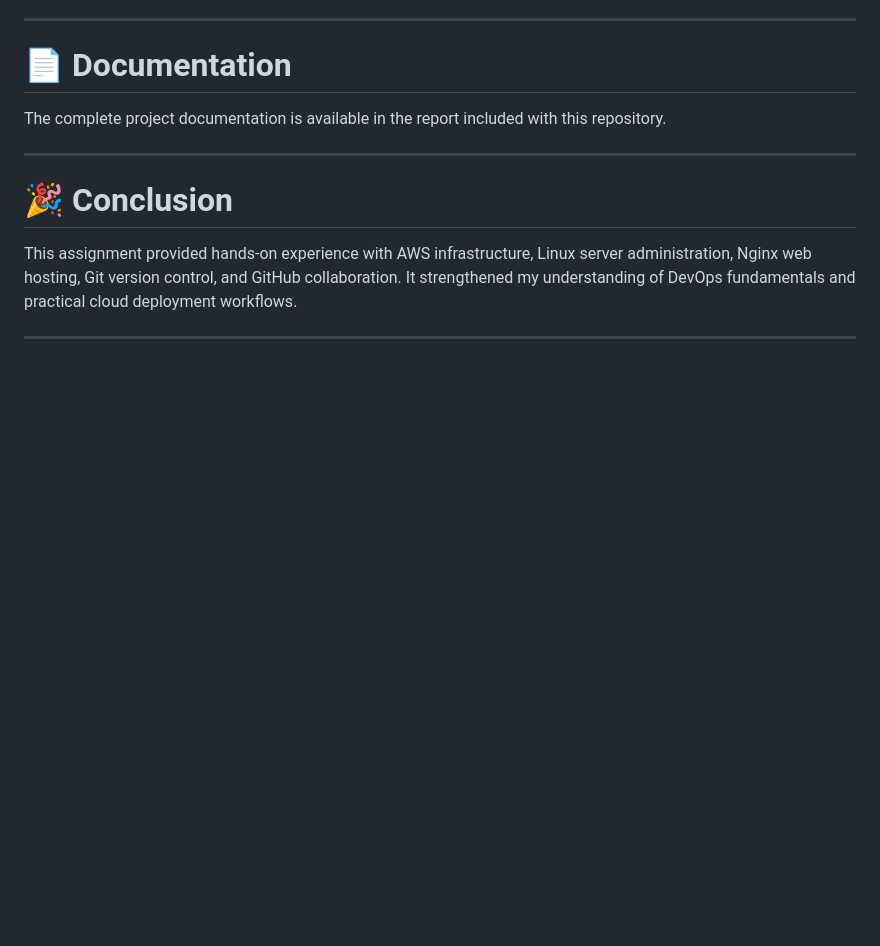
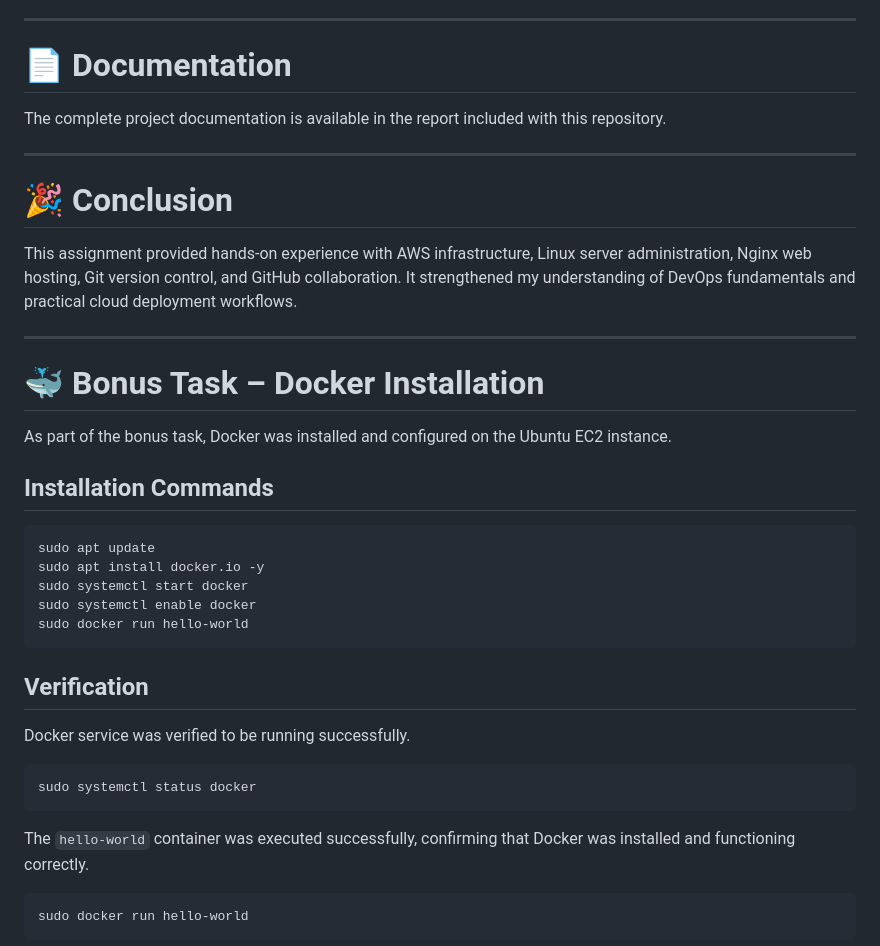
Before and after one commit to JaidevCodes/AWS-DevOps-Intern-Assignment, a Markdown page: README.md, the part around one of its changes. Rendered like a GitHub page; blank space fills up the shorter version.

Commit message:
Document Docker installation and verification steps
Added bonus task section for Docker installation, including installation commands and verification steps.

````diff
--- a/README.md
+++ b/README.md
@@ -286,3 +286,31 @@ The complete project documentation is available in the report included with this
 This assignment provided hands-on experience with AWS infrastructure, Linux server administration, Nginx web hosting, Git version control, and GitHub collaboration. It strengthened my understanding of DevOps fundamentals and practical cloud deployment workflows.
 
 ---
+# 🐳 Bonus Task – Docker Installation
+
+As part of the bonus task, Docker was installed and configured on the Ubuntu EC2 instance.
+
+## Installation Commands
+
+```bash
+sudo apt update
+sudo apt install docker.io -y
+sudo systemctl start docker
+sudo systemctl enable docker
+sudo docker run hello-world
+```
+
+## Verification
+
+Docker service was verified to be running successfully.
+
+```bash
+sudo systemctl status docker
+```
+
+The `hello-world` container was executed successfully, confirming that Docker was installed and functioning correctly.
+
+```bash
+sudo docker run hello-world
+```
+
````
Also changed, not shown: other parts of README.md (+11 -0 lines).
